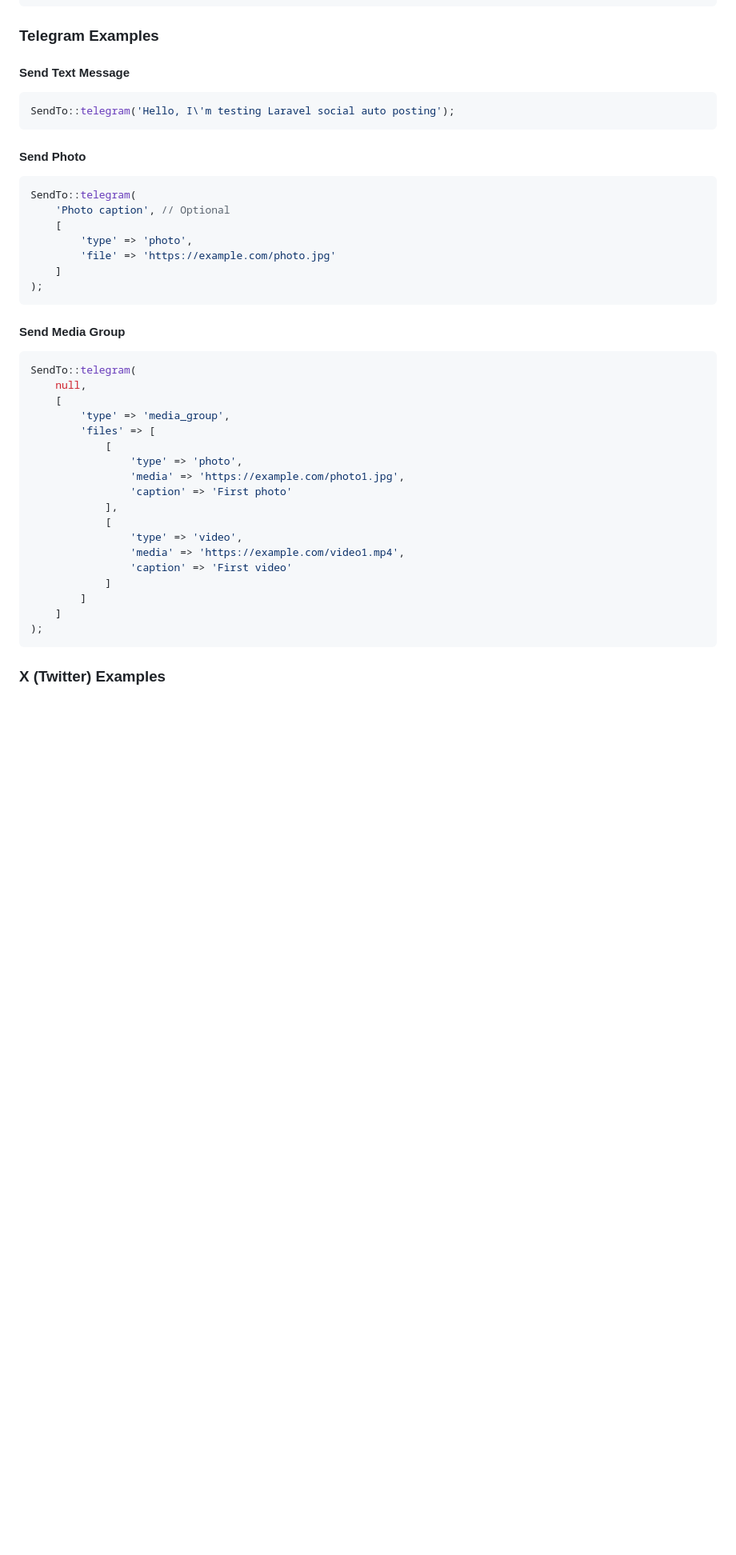
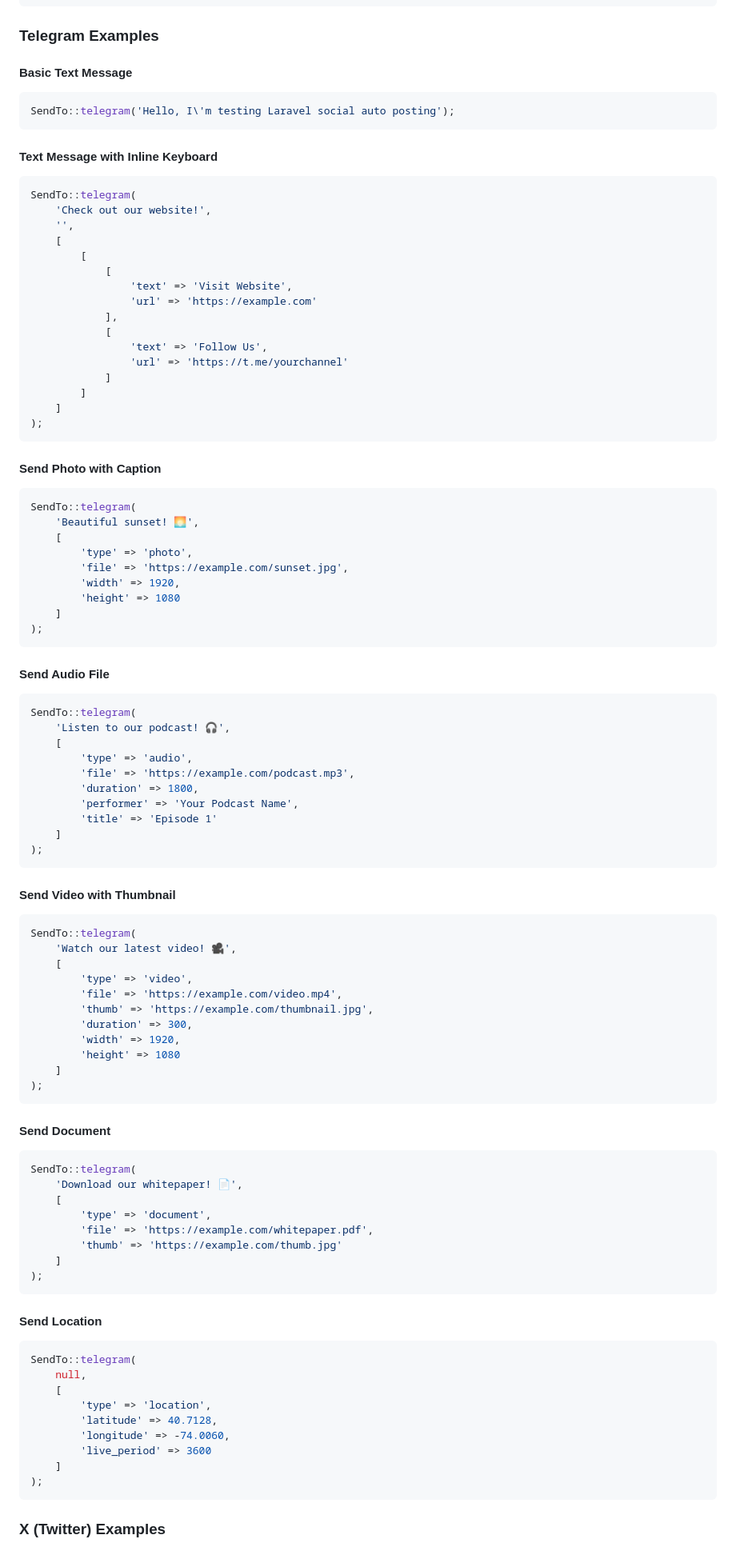
Before and after one commit to alihesari/laravel-social-auto-posting, a Markdown page: README.md, the part around the change printed below. Shown: that part at 80% size. GitHub-like rendering; blank space fills up the shorter version.

Commit message:
docs: enhance usage examples with detailed platform-specific examples (fixes #43)

````diff
--- a/README.md
+++ b/README.md
@@ -178,43 +178,97 @@ use Toolkito\Larasap\SendTo;
 
 ### Telegram Examples
 
-#### Send Text Message
+#### Basic Text Message
 ```php
 SendTo::telegram('Hello, I\'m testing Laravel social auto posting');
 ```
 
-#### Send Photo
+#### Text Message with Inline Keyboard
 ```php
 SendTo::telegram(
-    'Photo caption', // Optional
+    'Check out our website!',
+    '',
     [
-        'type' => 'photo',
-        'file' => 'https://example.com/photo.jpg'
-    ]
-);
-```
-
-#### Send Media Group
-```php
-SendTo::telegram(
-    null,
-    [
-        'type' => 'media_group',
-        'files' => [
+        [
             [
-                'type' => 'photo',
-                'media' => 'https://example.com/photo1.jpg',
-                'caption' => 'First photo'
+                'text' => 'Visit Website',
+                'url' => 'https://example.com'
             ],
             [
-                'type' => 'video',
-                'media' => 'https://example.com/video1.mp4',
-                'caption' => 'First video'
+                'text' => 'Follow Us',
+                'url' => 'https://t.me/yourchannel'
             ]
         ]
     ]
 );
 ```
 
+#### Send Photo with Caption
+```php
+SendTo::telegram(
+    'Beautiful sunset! 🌅',
+    [
+        'type' => 'photo',
+        'file' => 'https://example.com/sunset.jpg',
+        'width' => 1920,
+        'height' => 1080
+    ]
+);
+```
+
+#### Send Audio File
+```php
+SendTo::telegram(
+    'Listen to our podcast! 🎧',
+    [
+        'type' => 'audio',
+        'file' => 'https://example.com/podcast.mp3',
+        'duration' => 1800,
+        'performer' => 'Your Podcast Name',
+        'title' => 'Episode 1'
+    ]
+);
+```
+
+#### Send Video with Thumbnail
+```php
+SendTo::telegram(
+    'Watch our latest video! 🎥',
+    [
+        'type' => 'video',
+        'file' => 'https://example.com/video.mp4',
+        'thumb' => 'https://example.com/thumbnail.jpg',
+        'duration' => 300,
+        'width' => 1920,
+        'height' => 1080
+    ]
+);
+```
+
+#### Send Document
+```php
+SendTo::telegram(
+    'Download our whitepaper! 📄',
+    [
+        'type' => 'document',
+        'file' => 'https://example.com/whitepaper.pdf',
+        'thumb' => 'https://example.com/thumb.jpg'
+    ]
+);
+```
+
+#### Send Location
+```php
+SendTo::telegram(
+    null,
+    [
+        'type' => 'location',
+        'latitude' => 40.7128,
+        'longitude' => -74.0060,
+        'live_period' => 3600
+    ]
+);
+```
+
 ### X (Twitter) Examples
 
````
Also changed, not shown: other parts of README.md (+97 -12 lines).
